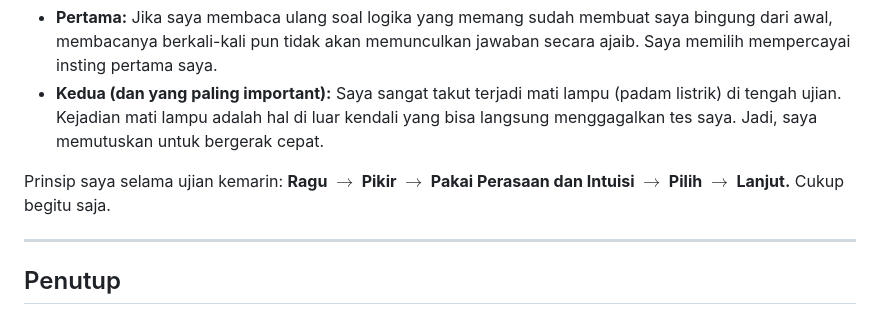
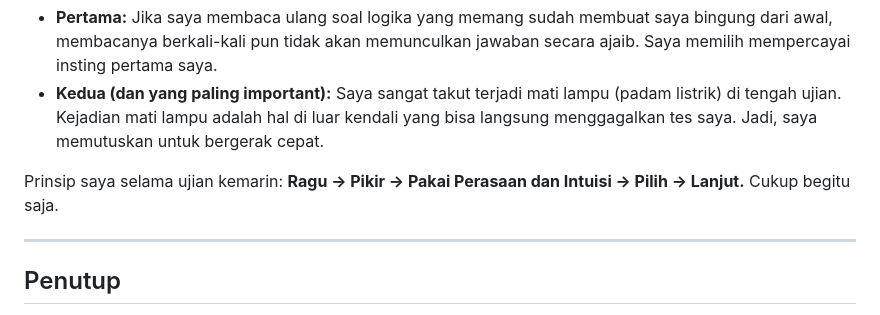
Before and after one commit to Bilgrandov/myPortfolio, a Markdown page: data/posts/apple-academy-journey.md, the part around the change. Rendered like a GitHub page.

Commit message:
refactor: fix arrow text journal apple academy(id:7)

```diff
--- a/data/posts/apple-academy-journey.md
+++ b/data/posts/apple-academy-journey.md
@@ -46,7 +46,7 @@ Menariknya, saya menyelesaikan ujian ini hanya dalam waktu 1 jam dari total 2 ja
 *   **Pertama:** Jika saya membaca ulang soal logika yang memang sudah membuat saya bingung dari awal, membacanya berkali-kali pun tidak akan memunculkan jawaban secara ajaib. Saya memilih mempercayai insting pertama saya.
 *   **Kedua (dan yang paling important):** Saya sangat takut terjadi mati lampu (padam listrik) di tengah ujian. Kejadian mati lampu adalah hal di luar kendali yang bisa langsung menggagalkan tes saya. Jadi, saya memutuskan untuk bergerak cepat.
 
-Prinsip saya selama ujian kemarin: **Ragu $\rightarrow$ Pikir $\rightarrow$ Pakai Perasaan dan Intuisi $\rightarrow$ Pilih $\rightarrow$ Lanjut.** Cukup begitu saja.
+Prinsip saya selama ujian kemarin: **Ragu  → Pikir  → Pakai Perasaan dan Intuisi  → Pilih  → Lanjut.** Cukup begitu saja.
 
 ---
 
```
